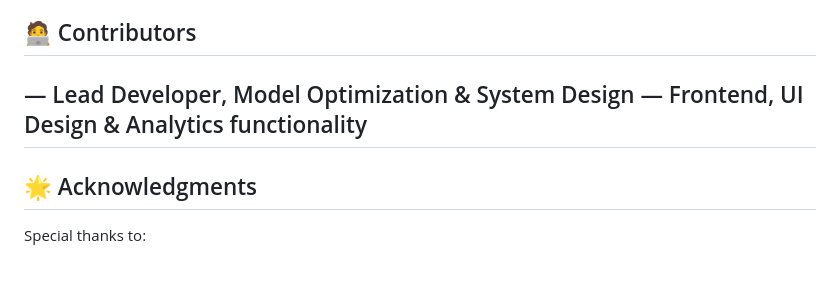
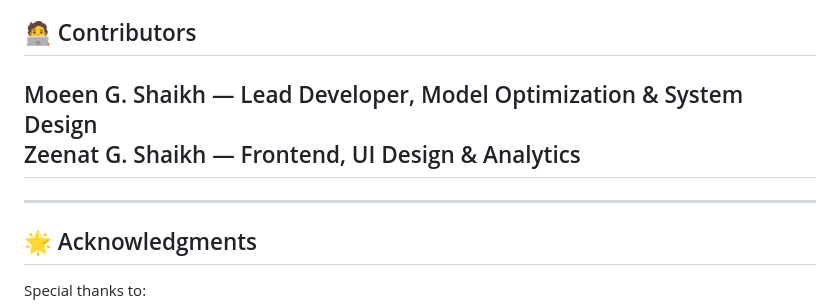
Before and after one commit to Moeen-19/AcciVision-AI, a Markdown page: Readme.md, the part around one of its changes. Drawn GitHub-style; blank space fills up the shorter version.

```diff
--- a/Readme.md
+++ b/Readme.md
@@ -287,8 +287,10 @@ This project is open-source under the MIT License — free to use and modify for
 
 ## 🧑‍💻 Contributors
 
-<Moeen G. Shaikh> — Lead Developer, Model Optimization & System Design
-<Zeenat G. Shaikh> — Frontend, UI Design & Analytics functionality
+Moeen G. Shaikh — Lead Developer, Model Optimization & System Design\
+Zeenat G. Shaikh — Frontend, UI Design & Analytics
+---
+
 ---
 
 ## 🌟 Acknowledgments
```
Also changed, not shown: other parts of Readme.md (+6 -6 lines).
